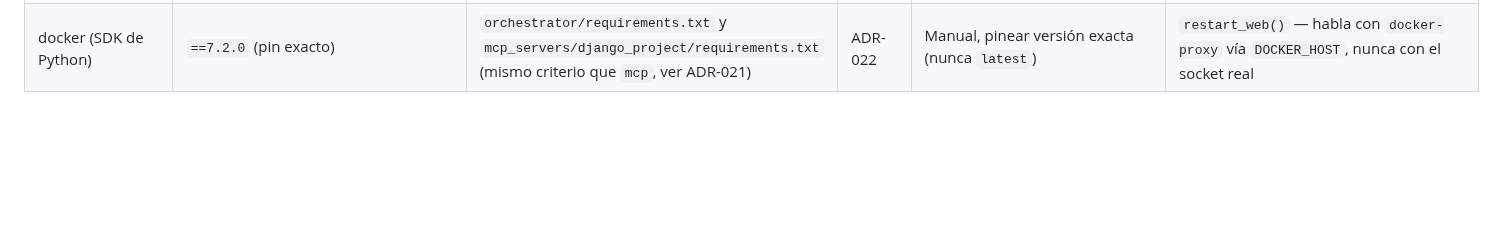
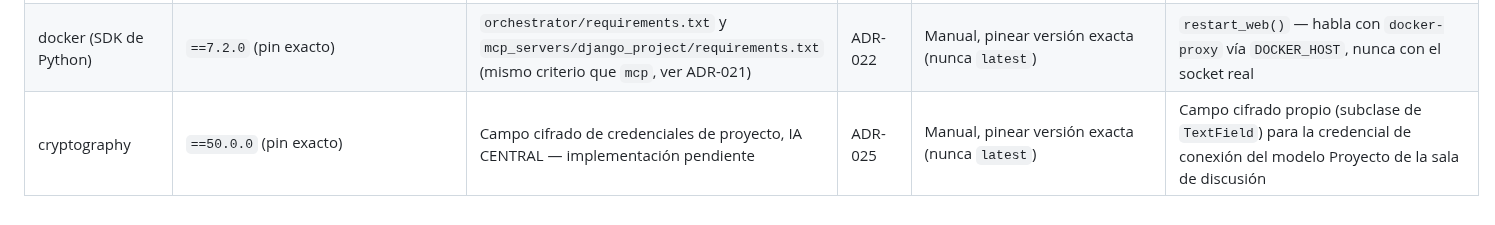
Before and after one commit to racetech-22/ia-central, a Markdown page: docs/DEPENDENCIAS.md, the part around the change. Drawn GitHub-style; blank space fills up the shorter version.

```diff
--- a/docs/DEPENDENCIAS.md
+++ b/docs/DEPENDENCIAS.md
@@ -26,3 +26,4 @@ Criterio de inclusión: de qué depende el sistema para funcionar, no qué está
 | mcp | `==1.29.0` (pin exacto, línea v1 madura — no la v2.0.0 recién publicada) | `mcp_servers/django_project/requirements.txt` y `orchestrator/requirements.txt` (mismo pin en los dos: el subproceso stdio de la tool corre dentro del contenedor `orchestrator`) | ADR-020, ADR-021 | Manual, pinear versión exacta (nunca `latest` ni rango) | El MCP server del proyecto Django (`mcp_servers/django_project/`) y el servicio `orchestrator` que lo conecta |
 | tecnativa/docker-socket-proxy | Imagen pineada (`tecnativa/docker-socket-proxy:v0.4.2`) | Servicio `docker-proxy` de Docker Compose | ADR-022 | Manual, pinear versión exacta (nunca `latest`). **Revisar en cada bump**: `haproxy.cfg` del nuevo tag, por si cambia la granularidad de las variables (en particular si aparece alguna forma de aislar `exec` de `CONTAINERS`, lo que reabriría la puerta a `run_migrations`/`run_tests`) | `restart_web()` en `mcp_servers/django_project/tools.py`, vía el servicio `orchestrator` |
 | docker (SDK de Python) | `==7.2.0` (pin exacto) | `orchestrator/requirements.txt` y `mcp_servers/django_project/requirements.txt` (mismo criterio que `mcp`, ver ADR-021) | ADR-022 | Manual, pinear versión exacta (nunca `latest`) | `restart_web()` — habla con `docker-proxy` vía `DOCKER_HOST`, nunca con el socket real |
+| cryptography | `==50.0.0` (pin exacto) | Campo cifrado de credenciales de proyecto, IA CENTRAL — implementación pendiente | ADR-025 | Manual, pinear versión exacta (nunca `latest`) | Campo cifrado propio (subclase de `TextField`) para la credencial de conexión del modelo Proyecto de la sala de discusión |
```
Also changed, not shown: CHANGELOG.md (+1 -0 lines), docs/decisiones/ADR-025-diseno-sala-discusion.md (+4 -1 lines).
